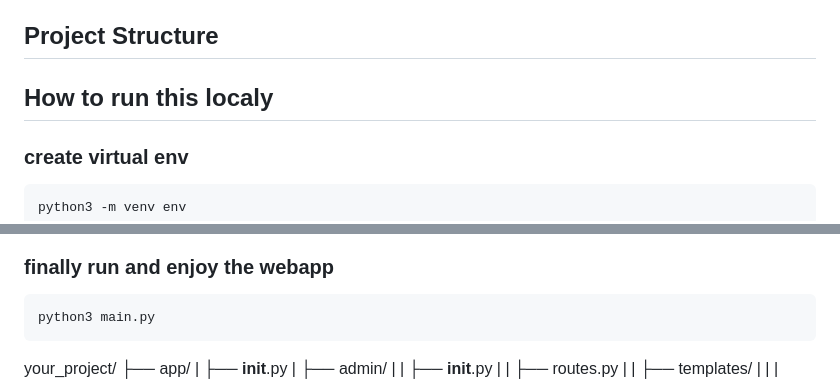
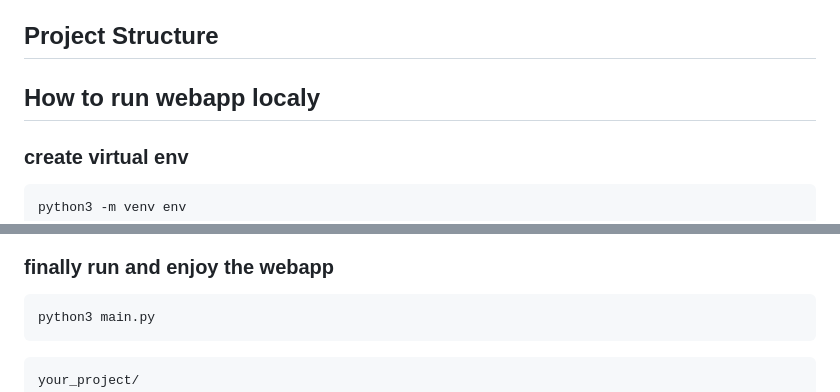
Before and after one commit to 0rajnishk/Music-Player-MAD-I, a Markdown page: Readme.md, 2 parts joined by grey strips. GitHub-like rendering.

````diff
--- a/Readme.md
+++ b/Readme.md
@@ -33,7 +33,7 @@ ChillWave is developed using the following technologies and tools:
 
 ## Project Structure
 
-## How to run this localy
+## How to run webapp localy
 
 ### create virtual env
 ```bash
@@ -55,7 +55,7 @@ python3 main.py
 ```
 
 
-
+```bash
 your_project/
     ├── app/
     |   ├── __init__.py
````
